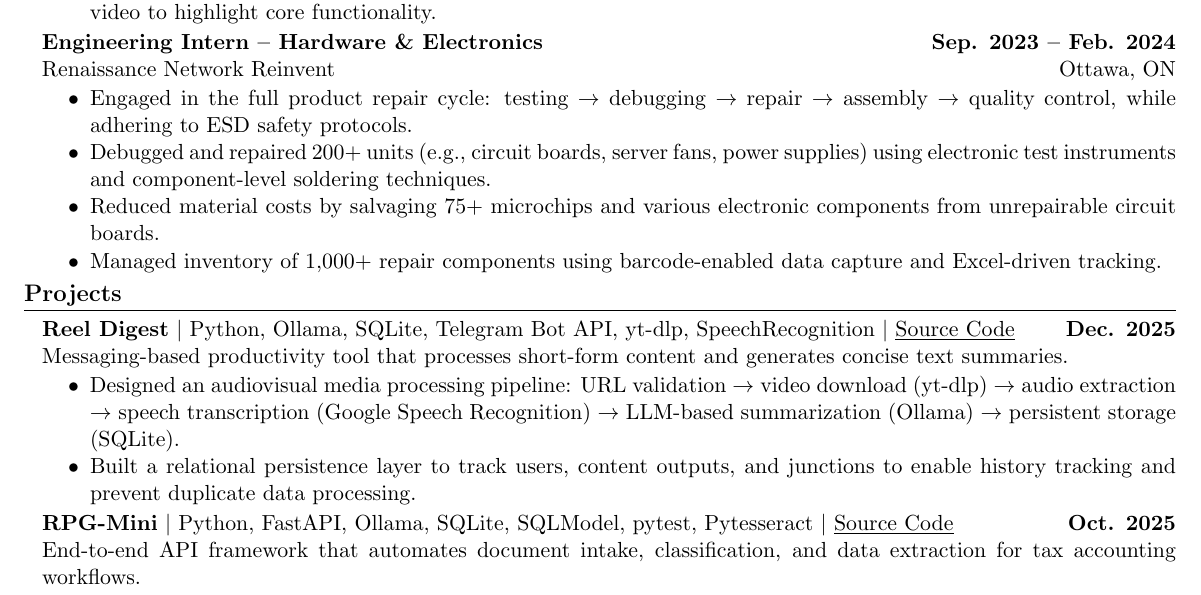
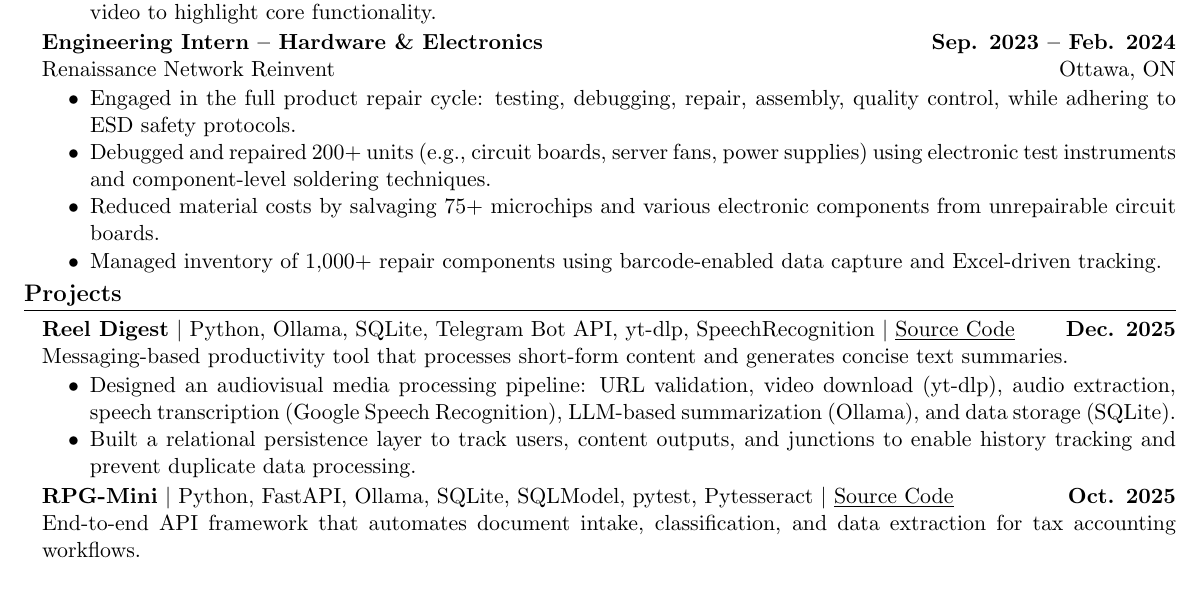
Before and after one commit to nathan-au/resume, a LaTeX CV (Nathan_Au_Resume.tex): part of the page, cut so that both start at the same text. Compiled offline with pdfLaTeX.

Commit message:
remove rarr

```diff
--- a/Nathan_Au_Resume.tex
+++ b/Nathan_Au_Resume.tex
@@ -67,7 +67,7 @@
         \textbf{Engineering Intern -- Hardware \& Electronics} \hfill \textbf{Sep. 2023 -- Feb. 2024}\\
         Renaissance Network Reinvent \hfill Ottawa, ON
         \begin{itemize}
-            \item Engaged in the full product repair cycle: testing $\rightarrow$ debugging $\rightarrow$ repair $\rightarrow$ assembly $\rightarrow$ quality control, while adhering to ESD safety protocols.
+            \item Engaged in the full product repair cycle: testing, debugging, repair, assembly, quality control, while adhering to ESD safety protocols.
             \item Debugged and repaired 200+ units (e.g., circuit boards, server fans, power supplies) using electronic test instruments and component-level soldering techniques.
             \item Reduced material costs by salvaging 75+ microchips and various electronic components from unrepairable circuit boards.
             \item Managed inventory of 1,000+ repair components using barcode-enabled data capture and Excel-driven tracking.
@@ -81,7 +81,7 @@
         \textbf{Reel Digest} $\vert$ Python, Ollama, SQLite, Telegram Bot API, yt-dlp, SpeechRecognition $\vert$ \href{https://github.com/nathan-au/reel-digest}{\underline{Source Code}} \hfill \textbf{Dec. 2025}\\
         Messaging-based productivity tool that processes short-form content and generates concise text summaries.
         \begin{itemize}
-            \item Designed an audiovisual media processing pipeline: URL validation $\rightarrow$ video download (yt-dlp) $\rightarrow$ audio extraction $\rightarrow$ speech transcription (Google Speech Recognition) $\rightarrow$ LLM-based summarization (Ollama) $\rightarrow$ persistent storage (SQLite).
+            \item Designed an audiovisual media processing pipeline: URL validation, video download (yt-dlp), audio extraction, speech transcription (Google Speech Recognition), LLM-based summarization (Ollama), and data storage (SQLite).
             \item Built a relational persistence layer to track users, content outputs, and junctions to enable history tracking and prevent duplicate data processing.
         \end{itemize}
         \textbf{RPG-Mini} $\vert$ Python, FastAPI, Ollama, SQLite, SQLModel, pytest, Pytesseract $\vert$ \href{https://github.com/nathan-au/rpg-mini}{\underline{Source Code}} \hfill \textbf{Oct. 2025}\\
```
Also changed, not shown: Nathan_Au_Resume.pdf, Nathan_Au_Resume.tex (2 more changed lines).
